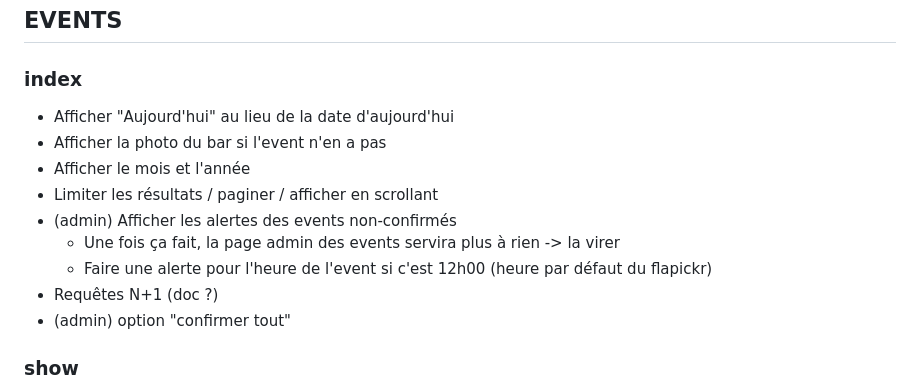
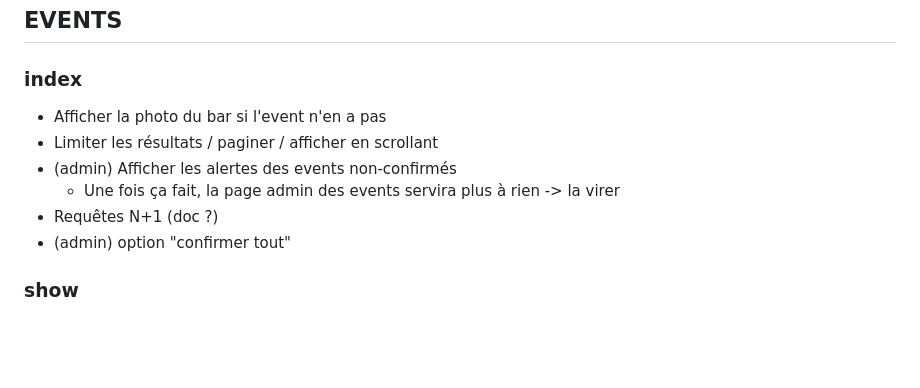
Before and after one commit to ocgg/barometre, a Markdown page: TODO.md, the part around the change. GitHub-like rendering; blank space fills up the shorter version.

Commit message:
less things todo

```diff
--- a/TODO.md
+++ b/TODO.md
@@ -19,13 +19,10 @@
 
 ### index
 
-- Afficher "Aujourd'hui" au lieu de la date d'aujourd'hui
 - Afficher la photo du bar si l'event n'en a pas
-- Afficher le mois et l'année
 - Limiter les résultats / paginer / afficher en scrollant
 - (admin) Afficher les alertes des events non-confirmés
   - Une fois ça fait, la page admin des events servira plus à rien -> la virer
-  - Faire une alerte pour l'heure de l'event si c'est 12h00 (heure par défaut du flapickr)
 - Requêtes N+1 (doc ?)
 - (admin) option "confirmer tout"
 
```
